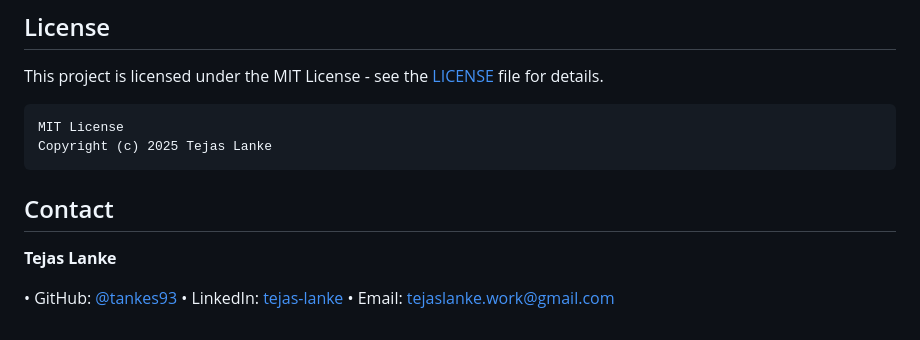
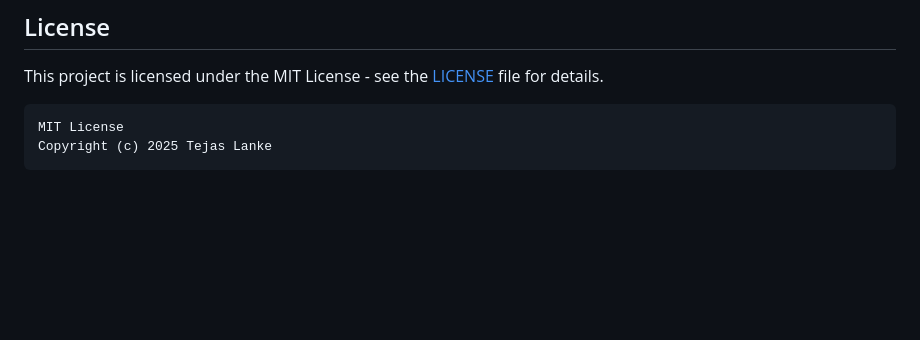
Before and after one commit to tankes93/BoardGames, a Markdown page: README.md, the part around the change. Rendered like a GitHub page; blank space fills up the shorter version.

Commit message:
Remove contact information from README
Removed contact information section from README.

````diff
--- a/README.md
+++ b/README.md
@@ -145,11 +145,3 @@ This project is licensed under the MIT License - see the [LICENSE](LICENSE) file
 MIT License
 Copyright (c) 2025 Tejas Lanke
 ```
-
-## Contact
-
-**Tejas Lanke**
-
-• GitHub: [@tankes93](https://github.com/tankes93)
-• LinkedIn: [tejas-lanke](https://www.linkedin.com/in/tejas-lanke)
-• Email: tejaslanke.work@gmail.com
````
